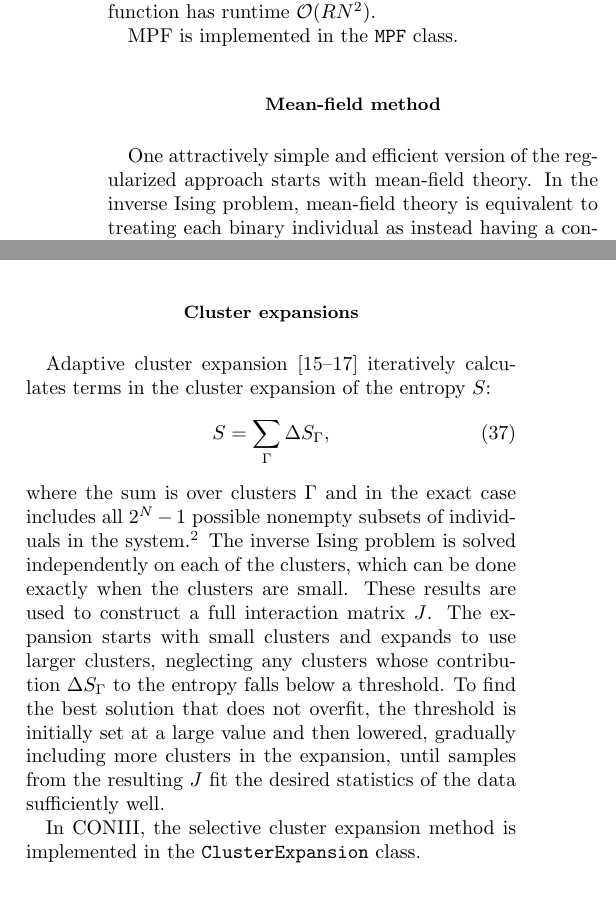
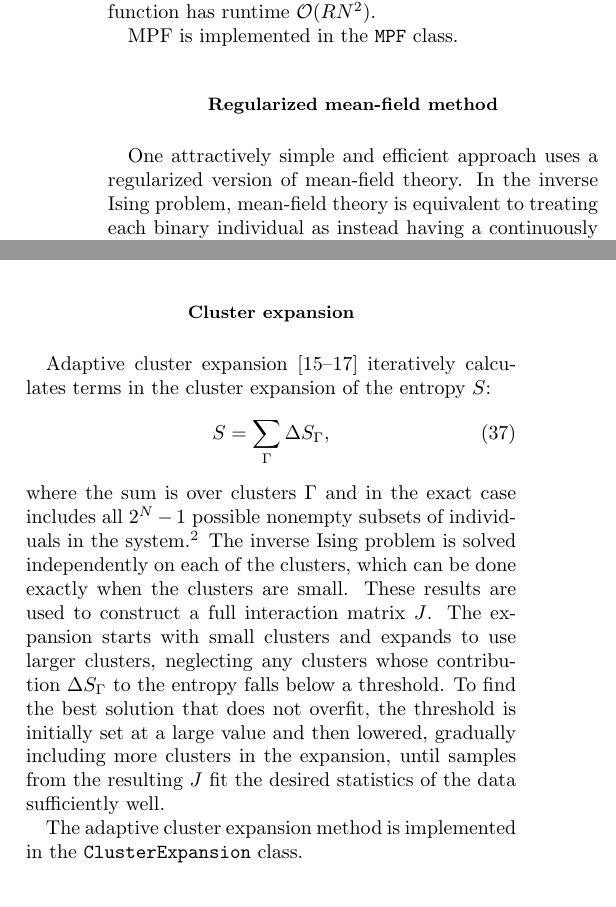
Before and after one commit to eltrompetero/coniii, a LaTeX paper (guide/guide.tex): two parts of the columns of page 5 of 7, joined at a grey line, cut so that both start at the same text. Compiled offline with pdfLaTeX.

Commit message:
edit mean-field and cluster expansion sections

```diff
--- a/guide/guide.tex
+++ b/guide/guide.tex
@@ -246,9 +246,9 @@ For the Ising model, each evaluation of the objective function has runtime $\mat
 
 MPF is implemented in the {\tt MPF} class.
 
-\subsection{Mean-field method}
-One attractively simple and efficient version of the regularized approach starts
-with mean-field theory.  In the inverse Ising problem, mean-field theory is equivalent
+\subsection{Regularized mean-field method}
+One attractively simple and efficient approach uses a regularized version of
+mean-field theory.  In the inverse Ising problem, mean-field theory is equivalent
 to treating each binary individual as instead having a continuously varying state
 (corresponding to its mean value).  The inverse problem then turns into simply inverting
 the correlation matrix $C$ \cite{CocMon12}:
@@ -287,7 +287,7 @@ This is implemented in {\tt RegularizedMeanField}.
 
 
 
-\subsection{Cluster expansions}
+\subsection{Cluster expansion}
 
 Adaptive cluster expansion \cite{Monasson:2011fo,CocMon12,BarCoc13}
 iteratively calculates terms in the
@@ -314,7 +314,7 @@ the threshold is initially set at a large value and then lowered,
 gradually including more clusters in the expansion, until samples from
 the resulting $J$ fit the desired statistics of the data sufficiently well.
 
-In CONIII, the selective cluster expansion method is implemented in the {\tt ClusterExpansion} class.
+The adaptive cluster expansion method is implemented in the {\tt ClusterExpansion} class.
 
 %\subsection{Bethe/Kikuchi free energy/cavity methods}
 %Another approach involves a cluster-expansion of the free energy, also known as the cavity method. This has not yet been implemented in CONIII.
```
